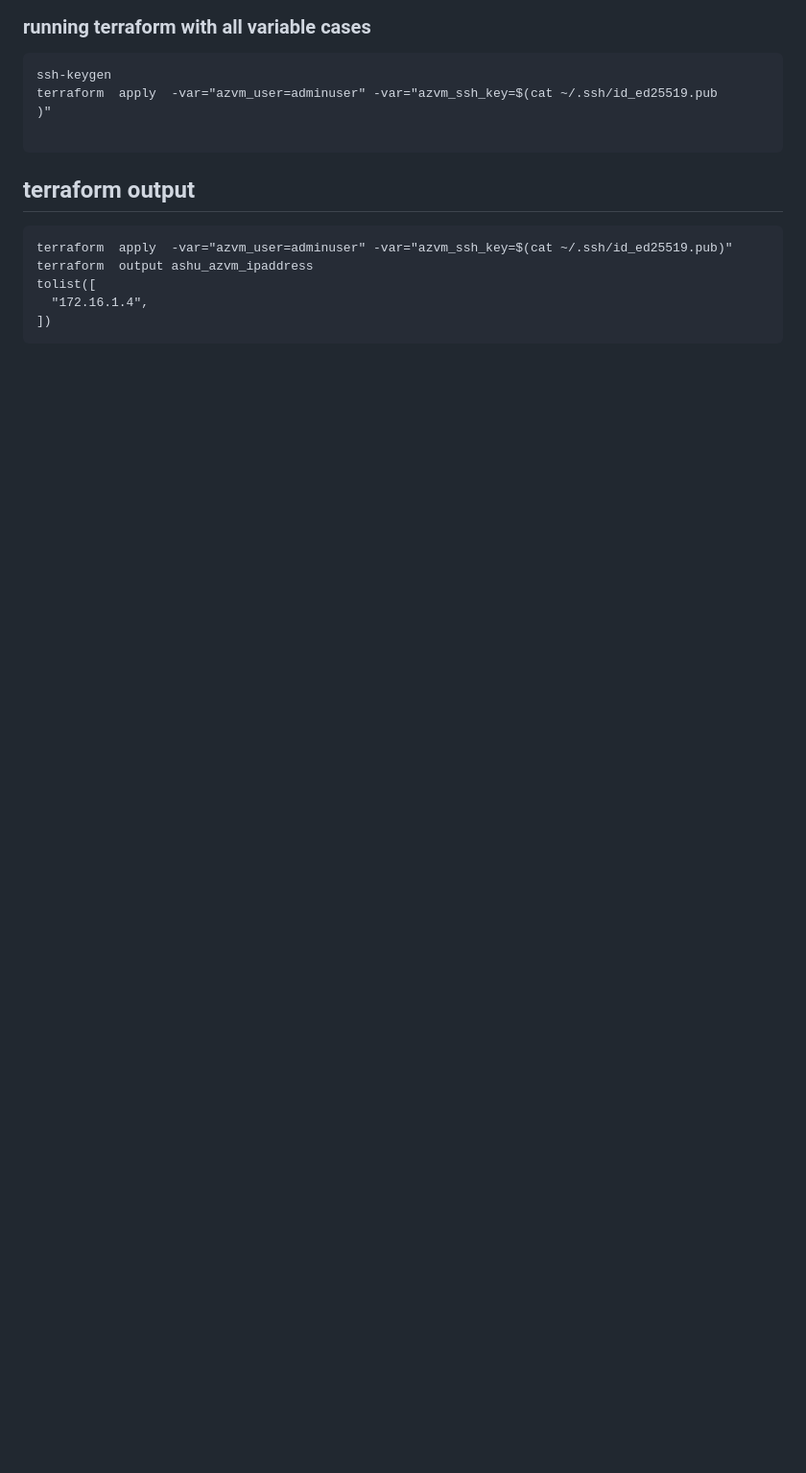
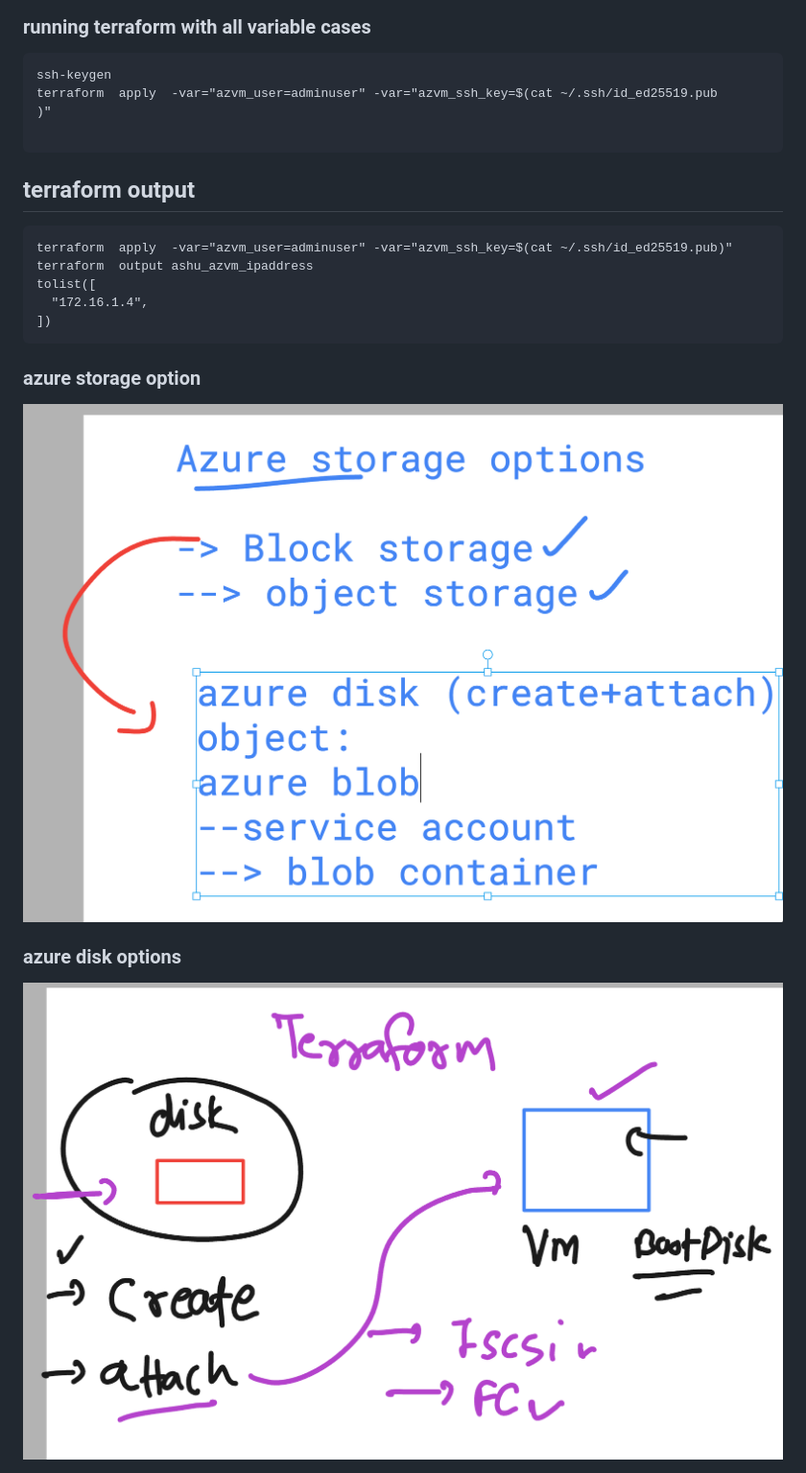
Before and after one commit to redashu/BlueCross_Blue_Shield_21stJuly2025, a Markdown page: day2/README.md, the part around the change. Shown: that part at 96% size. Rendered like a GitHub page; pictures changed too: day2/azst1.png (added), day2/azst2.png (added); blank space fills up the shorter version.

````diff
--- a/day2/README.md
+++ b/day2/README.md
@@ -100,3 +100,11 @@ tolist([
   "172.16.1.4",
 ])
 ```
+
+### azure storage option
+
+<img src="azst1.png">
+
+### azure disk options
+
+<img src="azst2.png">
````
Also changed, not shown: 1 other file.
